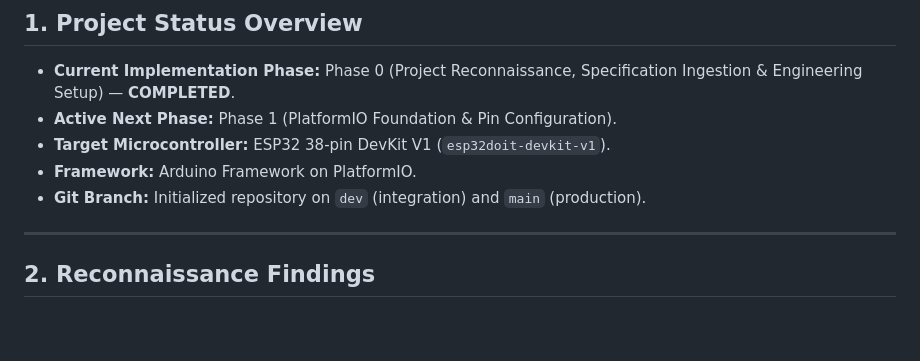
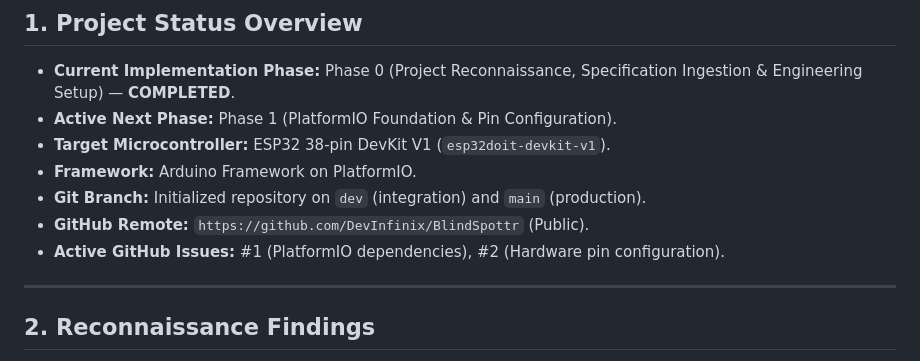
Before and after one commit to DevInfinix/BlindSpottr, a Markdown page: PROGRESS.md, the part around the change. GitHub-like rendering; blank space fills up the shorter version.

Commit message:
DOCS: record GitHub remote URL and tracking issues in PROGRESS.md

```diff
--- a/PROGRESS.md
+++ b/PROGRESS.md
@@ -14,6 +14,8 @@
 - **Target Microcontroller:** ESP32 38-pin DevKit V1 (`esp32doit-devkit-v1`).
 - **Framework:** Arduino Framework on PlatformIO.
 - **Git Branch:** Initialized repository on `dev` (integration) and `main` (production).
+- **GitHub Remote:** `https://github.com/DevInfinix/BlindSpottr` (Public).
+- **Active GitHub Issues:** #1 (PlatformIO dependencies), #2 (Hardware pin configuration).
 
 ---
 
```
